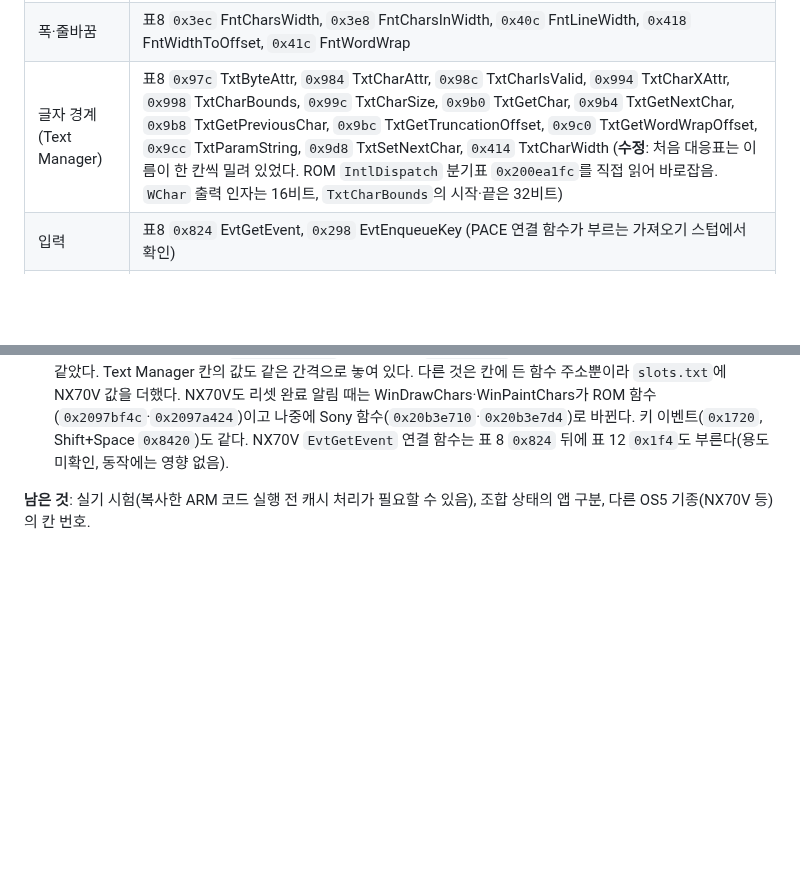
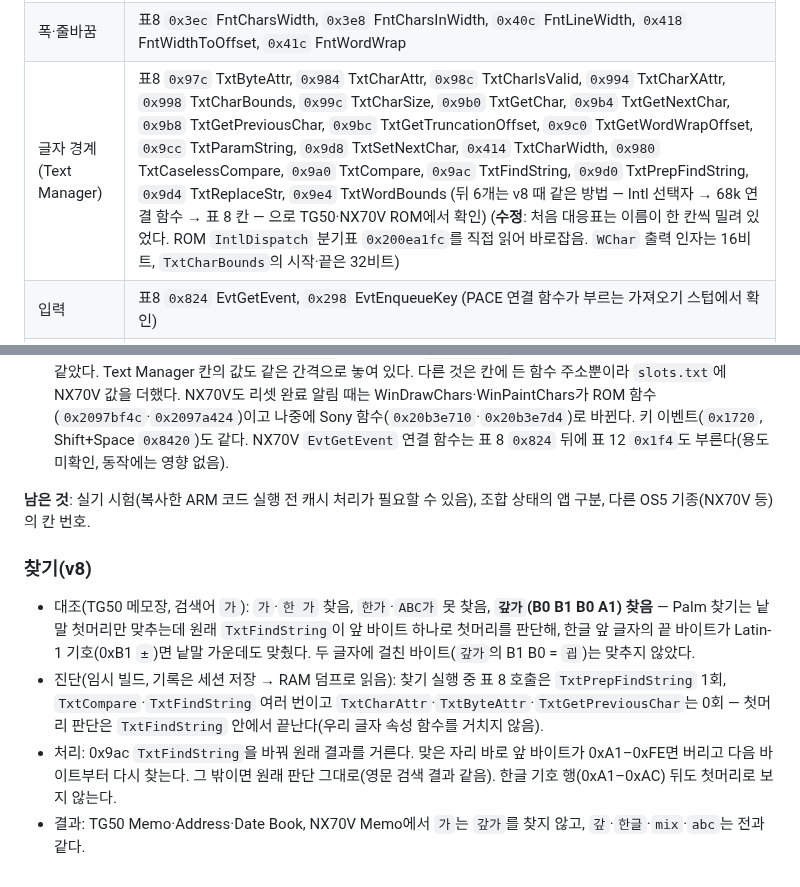
Before and after one commit to muns5965/clie-hangul-keyboard, a Markdown page: docs/OS5_RESEARCH.md, 2 parts joined by grey strips. Rendered like a GitHub page; blank space fills up the shorter version.

```diff
--- a/docs/OS5_RESEARCH.md
+++ b/docs/OS5_RESEARCH.md
@@ -46,7 +46,7 @@
 | --- | --- |
 | 그리기 | 표8 `0xb18` WinDrawChars, `0xb14` WinDrawChar, `0xbd0` WinPaintChars, `0xbcc` WinPaintChar, `0xb24` WinDrawInvertedChars, `0xbac` WinInvertChars, `0xb44` WinEraseChars, `0xb38` WinDrawTruncChars |
 | 폭·줄바꿈 | 표8 `0x3ec` FntCharsWidth, `0x3e8` FntCharsInWidth, `0x40c` FntLineWidth, `0x418` FntWidthToOffset, `0x41c` FntWordWrap |
-| 글자 경계(Text Manager) | 표8 `0x97c` TxtByteAttr, `0x984` TxtCharAttr, `0x98c` TxtCharIsValid, `0x994` TxtCharXAttr, `0x998` TxtCharBounds, `0x99c` TxtCharSize, `0x9b0` TxtGetChar, `0x9b4` TxtGetNextChar, `0x9b8` TxtGetPreviousChar, `0x9bc` TxtGetTruncationOffset, `0x9c0` TxtGetWordWrapOffset, `0x9cc` TxtParamString, `0x9d8` TxtSetNextChar, `0x414` TxtCharWidth (**수정**: 처음 대응표는 이름이 한 칸씩 밀려 있었다. ROM `IntlDispatch` 분기표 `0x200ea1fc`를 직접 읽어 바로잡음. `WChar` 출력 인자는 16비트, `TxtCharBounds`의 시작·끝은 32비트) |
+| 글자 경계(Text Manager) | 표8 `0x97c` TxtByteAttr, `0x984` TxtCharAttr, `0x98c` TxtCharIsValid, `0x994` TxtCharXAttr, `0x998` TxtCharBounds, `0x99c` TxtCharSize, `0x9b0` TxtGetChar, `0x9b4` TxtGetNextChar, `0x9b8` TxtGetPreviousChar, `0x9bc` TxtGetTruncationOffset, `0x9c0` TxtGetWordWrapOffset, `0x9cc` TxtParamString, `0x9d8` TxtSetNextChar, `0x414` TxtCharWidth, `0x980` TxtCaselessCompare, `0x9a0` TxtCompare, `0x9ac` TxtFindString, `0x9d0` TxtPrepFindString, `0x9d4` TxtReplaceStr, `0x9e4` TxtWordBounds (뒤 6개는 v8 때 같은 방법 — Intl 선택자 → 68k 연결 함수 → 표 8 칸 — 으로 TG50·NX70V ROM에서 확인) (**수정**: 처음 대응표는 이름이 한 칸씩 밀려 있었다. ROM `IntlDispatch` 분기표 `0x200ea1fc`를 직접 읽어 바로잡음. `WChar` 출력 인자는 16비트, `TxtCharBounds`의 시작·끝은 32비트) |
 | 입력 | 표8 `0x824` EvtGetEvent, `0x298` EvtEnqueueKey (PACE 연결 함수가 부르는 가져오기 스텁에서 확인) |
 | 폼 | 표12 `0x224` FrmGetActiveForm, `0x250` FrmGetNumberOfObjects, `0x254` FrmGetObjectBounds, `0x26c` FrmGetObjectType, `0x278` FrmGetWindowHandle |
 | 그 밖 그리기 | 표8 `0xb2c` WinDrawPixel, `0xb50` WinEraseRectangle, `0xb64` WinGetActiveWindow, `0xc38` WinSetDrawWindow, `0xc3c` WinSetForeColor, `0xc4c` WinSetTextColor, `0xc98` WinSetCoordinateSystem, `0x408` FntLineHeight |
@@ -164,3 +164,14 @@ OS5에서 시스템 전체 한글이 되는 기존 제품. 사용자가 시험
 
 **남은 것**: 실기 시험(복사한 ARM 코드 실행 전 캐시 처리가 필요할 수 있음),
 조합 상태의 앱 구분, 다른 OS5 기종(NX70V 등)의 칸 번호.
+
+### 찾기(v8)
+
+- 대조(TG50 메모장, 검색어 `가`): `가`·`한 가` 찾음, `한가`·`ABC가` 못 찾음, **`갚가`(B0 B1 B0 A1) 찾음** — Palm 찾기는 낱말 첫머리만 맞추는데
+  원래 `TxtFindString`이 앞 바이트 하나로 첫머리를 판단해, 한글 앞 글자의 끝 바이트가 Latin-1 기호(0xB1 `±`)면 낱말 가운데도 맞췄다.
+  두 글자에 걸친 바이트(`갚가`의 B1 B0 = `굅`)는 맞추지 않았다.
+- 진단(임시 빌드, 기록은 세션 저장 → RAM 덤프로 읽음): 찾기 실행 중 표 8 호출은 `TxtPrepFindString` 1회, `TxtCompare`·`TxtFindString` 여러 번이고
+  `TxtCharAttr`·`TxtByteAttr`·`TxtGetPreviousChar`는 0회 — 첫머리 판단은 `TxtFindString` 안에서 끝난다(우리 글자 속성 함수를 거치지 않음).
+- 처리: 0x9ac `TxtFindString`을 바꿔 원래 결과를 거른다. 맞은 자리 바로 앞 바이트가 0xA1–0xFE면 버리고 다음 바이트부터 다시 찾는다.
+  그 밖이면 원래 판단 그대로(영문 검색 결과 같음). 한글 기호 행(0xA1–0xAC) 뒤도 첫머리로 보지 않는다.
+- 결과: TG50 Memo·Address·Date Book, NX70V Memo에서 `가`는 `갚가`를 찾지 않고, `갚`·`한글`·`mix`·`abc`는 전과 같다.
```
Also changed, not shown: README.md (+1 -1 lines).
